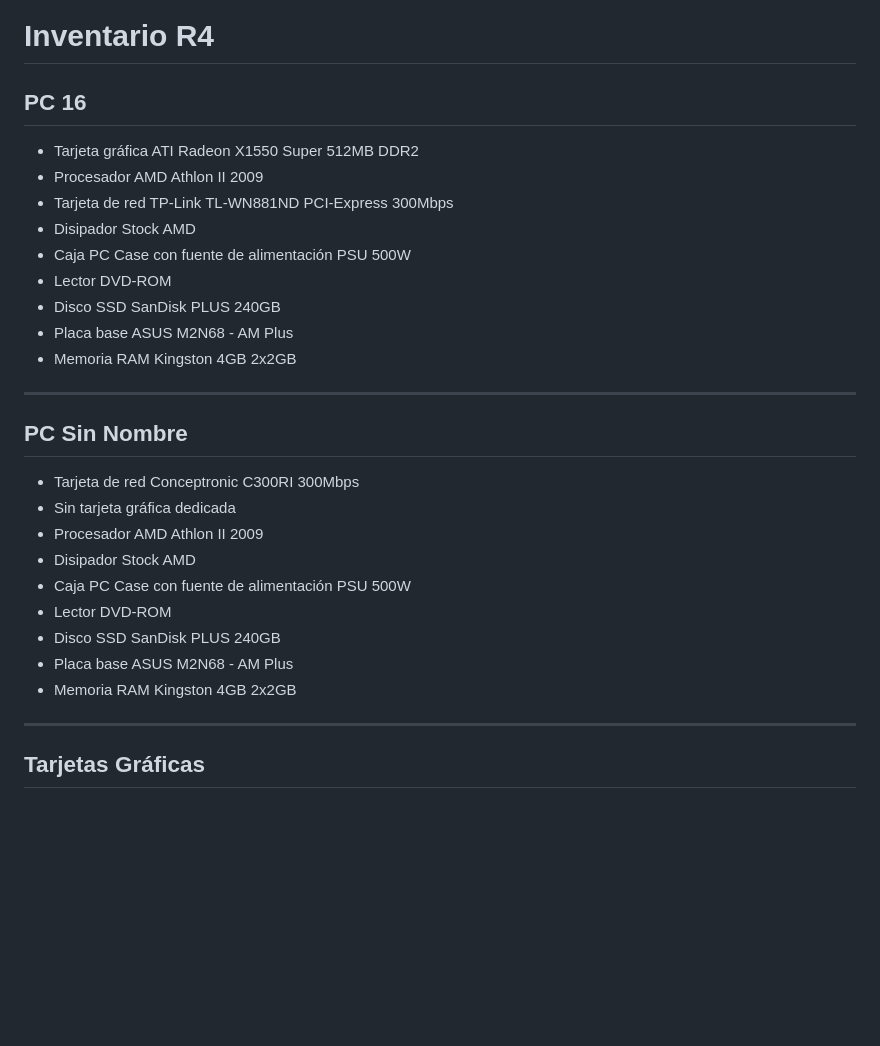
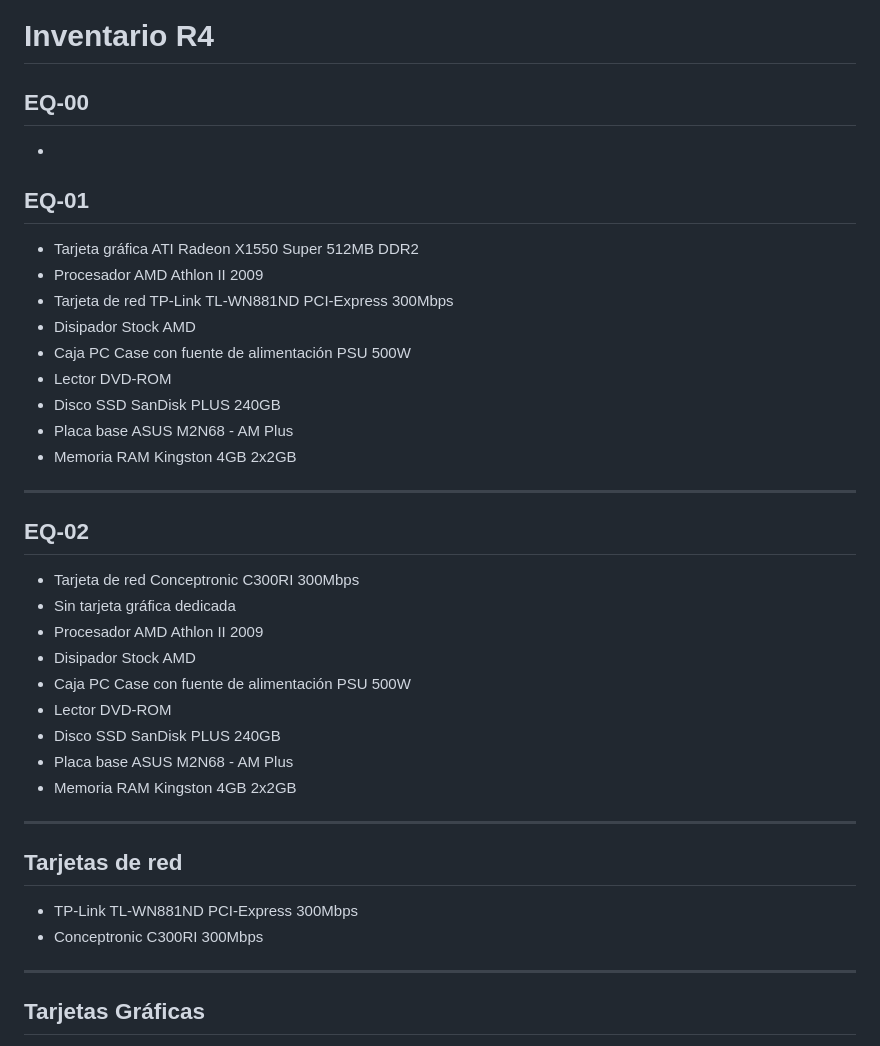
Before and after one commit to igimenom/castores, a Markdown page: Reto-00/md/InventarioR4.md, the part around the change. GitHub-like rendering; blank space fills up the shorter version.

Commit message:
update inventario

```diff
--- a/Reto-00/md/InventarioR4.md
+++ b/Reto-00/md/InventarioR4.md
@@ -1,5 +1,7 @@
 # Inventario R4
-## PC 16
+## EQ-00
+*
+## EQ-01
 * Tarjeta gráfica ATI Radeon X1550 Super 512MB DDR2
 * Procesador AMD Athlon II 2009
 * Tarjeta de red TP-Link TL-WN881ND PCI-Express 300Mbps
@@ -10,7 +12,7 @@
 * Placa base ASUS M2N68 - AM Plus
 * Memoria RAM Kingston 4GB 2x2GB
 ---
-## PC Sin Nombre
+## EQ-02
 * Tarjeta de red Conceptronic C300RI 300Mbps
 * Sin tarjeta gráfica dedicada
 * Procesador AMD Athlon II 2009
@@ -20,6 +22,10 @@
 * Disco SSD SanDisk PLUS 240GB
 * Placa base ASUS M2N68 - AM Plus
 * Memoria RAM Kingston 4GB 2x2GB
+---
+## Tarjetas de red
+* TP-Link TL-WN881ND PCI-Express 300Mbps
+* Conceptronic C300RI 300Mbps
 ---
 ## Tarjetas Gráficas
 * ASUS ATI Radeon HD 3450 512MB DDR2 (EAH3450/HTP/512M/A) x2
```
